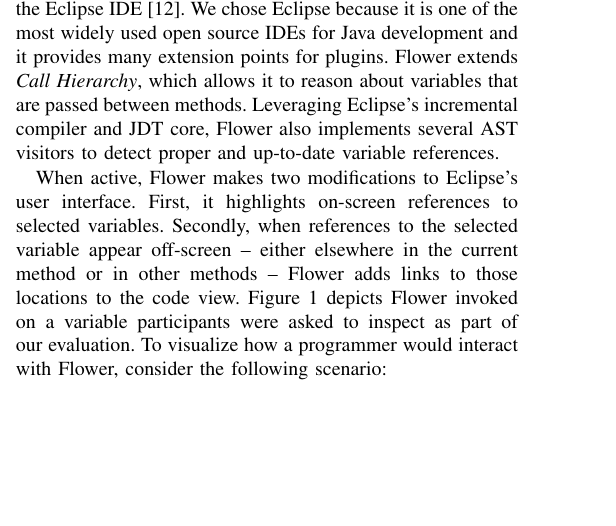
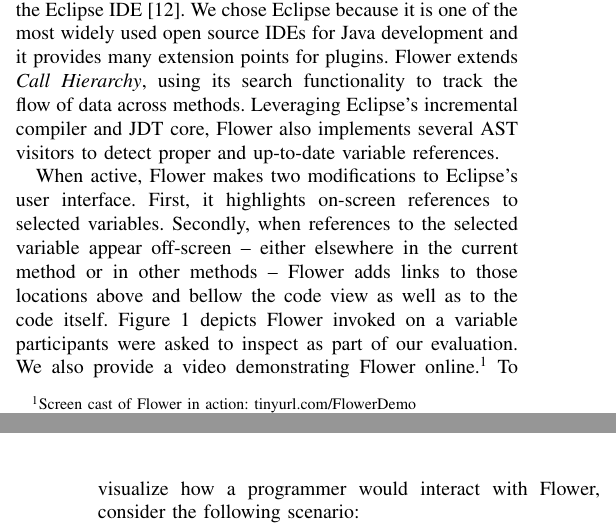
Before and after one commit to DeveloperLiberationFront/Program-Navigation-Plugin, a LaTeX paper (progNav Paper/progNav Paper.tex): part of one column of page 2 of 5 before the commit and two parts of the columns of pages 2 and 3 of 5 after it, the two joined at a grey line, cut so that both start at the same text, the shorter picture padded with empty space. Compiled offline with pdfLaTeX; a missing font is replaced by an installed copy or a similar font; a LaTeX package or settings file that is missing is left out.

Commit message:
Add explicit reference to demo video and update description of the tool. Fixes #118 and #119

```diff
--- a/progNav Paper/progNav Paper.tex
+++ b/progNav Paper/progNav Paper.tex
@@ -232,13 +232,13 @@ Flower differs because from these tools in the way it presents results (\textit{
 Flower was designed to realize all of the principles described in Section \ref{DesignPrinciples}.
 We implemented Flower as a plugin to the Eclipse IDE~\cite{Eclipse}.
 We chose Eclipse because it is one of the most widely used open source IDEs for Java development and it provides many extension points for plugins.
-Flower extends \emph{Call Hierarchy}, which allows it to reason about variables that are passed between methods.
+Flower extends \emph{Call Hierarchy}, using its search functionality to track the flow of data across methods.
 Leveraging Eclipse's incremental compiler and JDT core, Flower also implements several AST visitors to detect proper and up-to-date variable references.
 
 When active, Flower makes two modifications to Eclipse's user interface.
 First, it highlights on-screen references to selected variables.
-Secondly, when references to the selected variable appear off-screen -- either elsewhere in the current method or in other methods -- Flower adds links to those locations to the code view.
-Figure \ref{fig:tool} depicts Flower invoked on a variable participants were asked to inspect as part of our evaluation. To visualize how a programmer would interact with Flower, consider the following scenario:
+Secondly, when references to the selected variable appear off-screen -- either elsewhere in the current method or in other methods -- Flower adds links to those locations above and bellow the code view as well as to the code itself.
+Figure \ref{fig:tool} depicts Flower invoked on a variable participants were asked to inspect as part of our evaluation. We also provide a video demonstrating Flower online.\footnote{Screen cast of Flower in action: \url{tinyurl.com/FlowerDemo}} To visualize how a programmer would interact with Flower, consider the following scenario:
 
 Suppose you are a programmer and you notice that by tampering with the value of the \texttt{fileName} variable, malicious users could gain access to sensitive information in the database.
 You want to determine whether users can modify \texttt{fileName} before it gets passed into \texttt{parseAndCache}.
```
